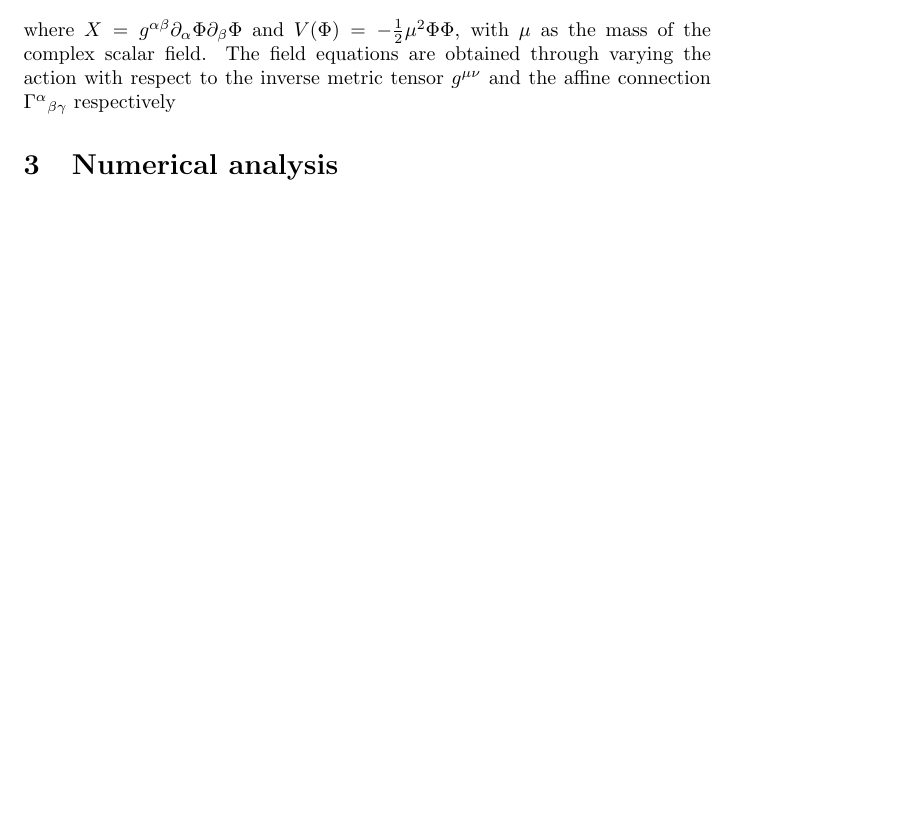
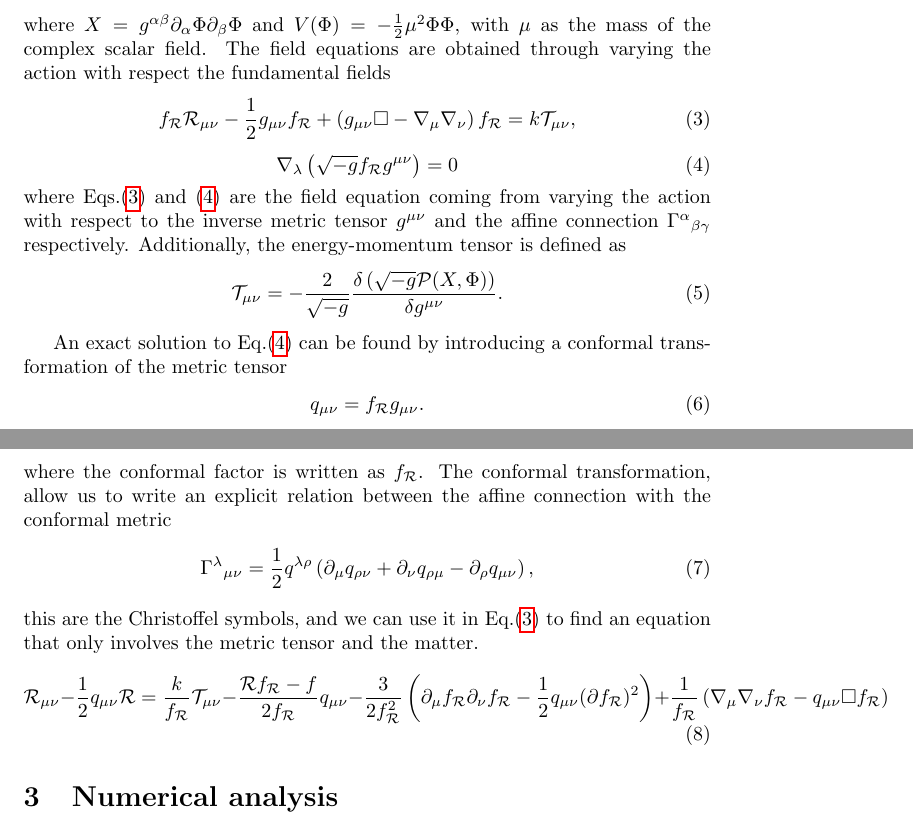
Before and after one commit to JoseiPG1/Boson_Star_PINNs, a LaTeX document (main.tex): part of the page before the commit and two parts of pages 1 and 2 of 2 after it, the two joined at a grey line, cut so that both start at the same text, the shorter picture padded with empty space. Compiled offline with pdfLaTeX.

Commit message:
Sec2_Starting_CT

```diff
--- a/main.tex
+++ b/main.tex
@@ -26,21 +26,53 @@ fields: the metric tensor $g_{\mu\nu}$ and the affine connection $\Gamma^{\alpha
 the former allow us to define the notion of distance, whereas the latter define the notion of
 parallelism. The action is written as follow
 \begin{equation}
-S\left[g, \Gamma\right] = \frac{1}{2k}\int \mathrm{d}^{4}x \sqrt{-g}f\left(\mathcal{R}\right)
+    S\left[g, \Gamma\right] = \frac{1}{2k}\int \mathrm{d}^{4}x \sqrt{-g}f\left(\mathcal{R}\right)
     - \frac{1}{2}\int \mathrm{d}^{4}x \sqrt{-g}\mathcal{P}(X, \Phi),
 \end{equation}
 where the first term correspond to a generalization of the Einstein-Hilbert action, by replacing
 the functional with an arbitrary function of the Ricci scalar, and the second term stands for the
 matter sector defined as
 \begin{equation}
-\mathcal{P}  = X - 2V(\Phi),
+    \mathcal{P}  = X - 2V(\Phi),
 \end{equation}
 where $X = g^{\alpha\beta}\partial_\alpha {\Phi} \partial_\beta \Phi$ and $V(\Phi) = -\frac{1}{2}\mu^2\Phi\Phi$,
 with $\mu$ as the mass of the complex scalar field. The field equations are obtained through varying
-the action with respect to the inverse metric tensor $g^{\mu\nu}$ and the affine connection
-$\Gamma^{\alpha}{}_{\beta\gamma}$ respectively
+the action with respect the fundamental fields
+\begin{equation}
+\label{g_feq}
+    f_{\mathcal{R}}\mathcal{R}_{\mu\nu} - \frac{1}{2}g_{\mu\nu}f_{\mathcal{R}}
+    + \left(g_{\mu\nu}\square - \nabla_\mu\nabla_\nu\right)f_{\mathcal{R}} = k \mathcal{T}_{\mu\nu},
+\end{equation}
+\begin{equation}
+\label{cg_feq}
+    \nabla_\lambda\left(\sqrt{-g}f_{\mathcal{R}} g^{\mu\nu}\right) = 0
+\end{equation}
+where Eqs.\eqref{g_feq} and \eqref{cg_feq} are the field equation coming from varying the action with respect
+to the inverse metric tensor $g^{\mu\nu}$ and the affine connection $\Gamma^{\alpha}{}_{\beta\gamma}$
+respectively. Additionally, the energy-momentum tensor is defined as
+\begin{equation}
+    \mathcal{T}_{\mu\nu} = -\frac{2}{\sqrt{-g}} \frac{\delta\left(\sqrt{-g}\mathcal{P}(X, \Phi)\right)}{\delta g^{\mu\nu}}.
+\end{equation}
 
-
+An exact solution to Eq.\eqref{cg_feq} can be found by introducing a conformal transformation
+of the metric tensor
+\begin{equation}
+    q_{\mu\nu} = f_{\mathcal{R}}g_{\mu\nu}.
+\end{equation}
+where the conformal factor is written as $f_{\mathcal{R}}$. The conformal transformation, allow us
+to write an explicit relation between the affine connection with the conformal metric
+\begin{equation}
+    \Gamma^{\lambda}{}_{\mu\nu} = \frac{1}{2}q^{\lambda\rho}\left(\partial_\mu q_{\rho\nu} +
+    \partial_\nu q_{\rho\mu} - \partial_\rho q_{\mu\nu}\right),
+\end{equation}
+this are the Christoffel symbols, and we can use it in Eq.\eqref{g_feq} to find an equation
+that only involves the metric tensor and the matter.
+\begin{equation}
+    \mathcal{R}_{\mu\nu} - \frac{1}{2}q_{\mu\nu}\mathcal{R} = \frac{k}{f_{\mathcal{R}}}\mathcal{T}_{\mu\nu}
+    - \frac{\mathcal{R}f_{\mathcal{R}} - f}{2f_{\mathcal{R}}}q_{\mu\nu} - \frac{3}{2f^2_{\mathcal{R}}}
+    \left(\partial_\mu f_{\mathcal{R}} \partial_\nu f_{\mathcal{R}} - \frac{1}{2}q_{\mu\nu}(\partial f_{\mathcal{R}})^2\right)
+    + \frac{1}{f_{\mathcal{R}}}\left(\nabla_\mu\nabla_\nu f_{\mathcal{R}} - q_{\mu\nu}\square f_{\mathcal{R}}\right)
+\end{equation}
 \section{Numerical analysis}
 \label{sec:numercal_analysis}
 
```
Also changed, not shown: 6 other files.
